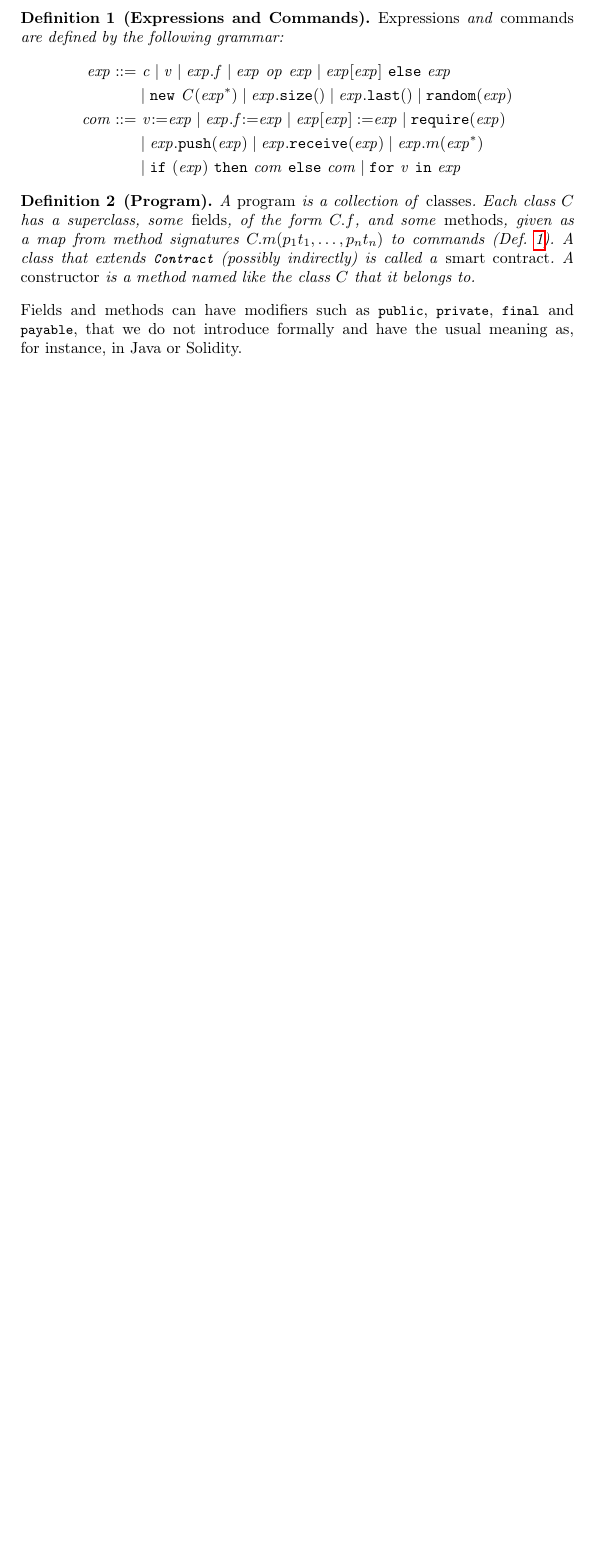
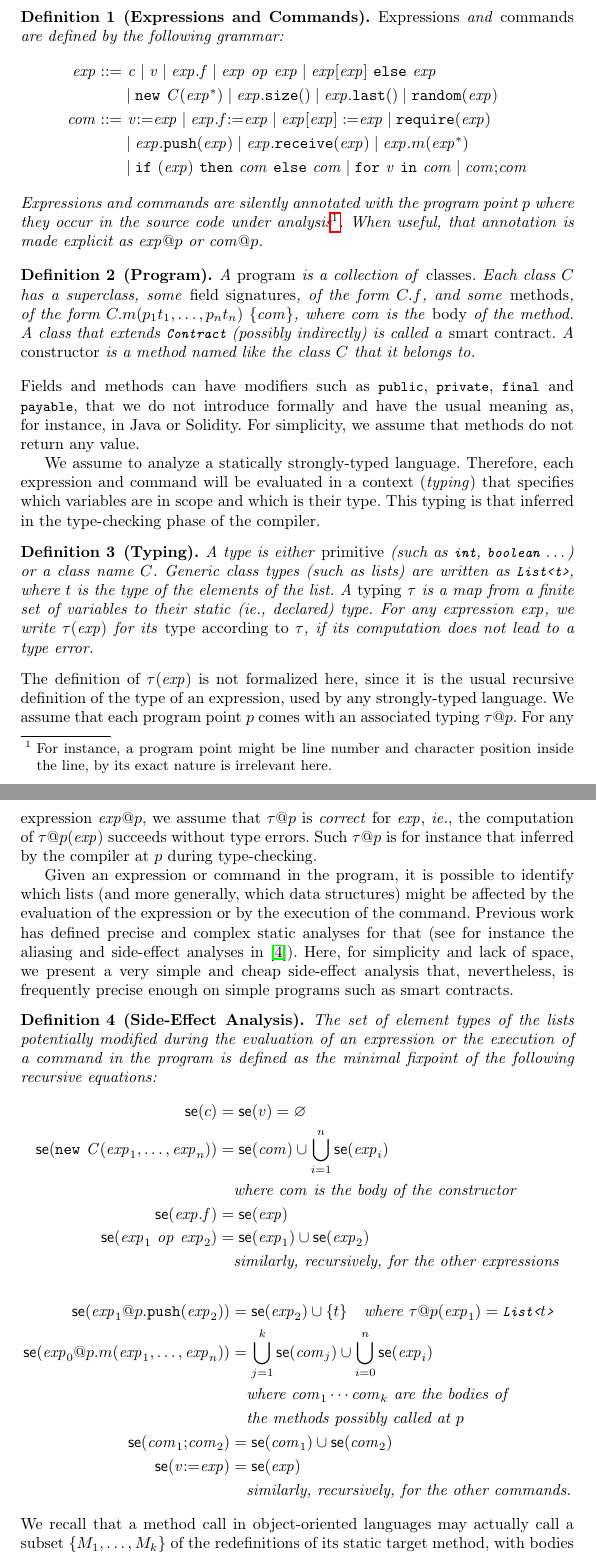
Before and after one commit to spoto/boundedness-analysis, a LaTeX paper (main.tex, which reads analysis.tex): part of page 8 of 10 before the commit and two parts of pages 8 and 9 of 12 after it, the two joined at a grey line, cut so that both start at the same text, the shorter picture padded with empty space. Compiled offline with pdfLaTeX.

Commit message:
Added side-effect analysis

```diff
--- a/analysis.tex
+++ b/analysis.tex
@@ -8,17 +8,23 @@
     \com::=&\ \assign{\mathit{v}}{\exp}\mid\assign{\field{\exp}{f}}{\exp}\mid\writemap{\exp}{\exp}{\exp}
     \mid\require{\exp}\\
     &\mid\push{\exp}{\exp}\mid\receive{\exp}{\exp}\mid\call{\exp}{m}{\exp^*}\\
-    &\mid\ife{\exp}{\com}{\com}\mid\for{\mathit{v}}{\exp}
+    &\mid\ife{\exp}{\com}{\com}\mid\for{\mathit{v}}{\com}\mid\sequence{\com}{\com}
   \end{align*}
+  Expressions and commands are silently annotated with the program point $p$ where they occur
+  in the source code under analysis\footnote{For instance, a program point might be
+  line number and character position inside the line,
+  by its exact nature is irrelevant here.}. When useful, that annotation is made
+  explicit as $\exp\at{p}$ or $\com\at{p}$.
 \end{definition}
 
 \begin{definition}[Program]\label{def:program}
   A \emph{program} is a collection of \emph{classes}.
   Each class $C$ has a superclass,
-  some \emph{fields}, of the form $C.f$,
-  and some \emph{methods}, given as
-  a map from method signatures $C.m(p_1 t_1,\ldots,p_n t_n)$ to commands
-  (Def.~\ref{def:exp_com}). A class that extends \<Contract>
+  some \emph{field signatures}, of the form $C.f$,
+  and some \emph{methods}, of the form
+  $C.m(p_1 t_1,\ldots,p_n t_n)\mathtt{\ \{}\com\mathtt{\}}$,
+  where $\com$ is the \emph{body} of the method.
+  A class that extends \<Contract>
   (possibly indirectly) is called a \emph{smart contract}.
   A \emph{constructor} is a method named like the class $C$
   that it belongs to.
@@ -26,4 +32,64 @@
 %
 Fields and methods can have modifiers such as \<public>, \<private>,
 \<final> and \<payable>, that we do not introduce formally and have the
-usual meaning as, for instance, in Java or Solidity.
+usual meaning as, for instance, in Java or Solidity. For simplicity, we
+assume that methods do not return any value.
+
+We assume to analyze a statically strongly-typed language. Therefore, each
+expression and command will be evaluated in a context (\emph{typing})
+that specifies which variables are in scope and which is their type.
+This typing is that inferred in the type-checking phase of the compiler.
+%
+\begin{definition}[Typing]\label{def:typing}
+  A type is either \emph{primitive} (such as \<int>, \<boolean> \ldots)
+  or a class name $C$. Generic class types (such as lists) are written as
+  \<List<t\texttt{>}>, where $t$ is the type of the elements of the list.
+  A \emph{typing} $\tau$ is a map from a finite set of variables
+  to their static (\ieinitial declared) type. For any
+  expression $\exp$, we write $\tau(\exp)$ for its \emph{type according to $\tau$},
+  if its computation does not lead to a type error.
+\end{definition}
+%
+The definition of $\tau(\exp)$ is not formalized here, since it is the usual recursive
+definition of the type of an expression, used by any strongly-typed language.
+We assume that each program point $p$ comes with an associated typing $\tau\at{p}$.
+For any expression $\exp\at{p}$, we assume that $\tau\at{p}$ is \emph{correct} for $\exp$\ie the
+computation of $\tau\at{p}(\exp)$ succeeds without type errors.
+Such $\tau\at{p}$ is for instance that inferred by the compiler at $p$ during type-checking.
+
+Given an expression or command in the program, it is possible to identify
+which lists (and more generally,
+which data structures) might be affected by the evaluation of the expression
+or by the execution of the command.
+Previous work has defined precise and complex static analyses for that
+(see for instance the aliasing and side-effect analyses in~\cite{SpotoMP10}).
+Here, for simplicity and lack of space,
+we present a very simple and cheap side-effect analysis that, nevertheless,
+is frequently precise enough on simple programs such as smart contracts.
+%
+\begin{definition}[Side-Effect Analysis]\label{def:side_effect}
+  The set of element types of the lists potentially modified during the evaluation of an
+  expression or the execution of a command in the program
+  is defined as the minimal fixpoint of the following recursive equations:
+  %
+  \begin{align*}
+    \sideeffect{c}&=\sideeffect{v}=\varnothing\\
+    \sideeffect{\new{C}{\exp_1,\ldots,\exp_n}}&=\sideeffect{\com}\cup\bigcup\limits_{i=1}^{n}\sideeffect{\exp_i}\\
+    &\quad\text{where $\com$ is the body of the constructor}\\
+    \sideeffect{\field{\exp}{f}}&=\sideeffect{\exp}\\
+    \sideeffect{\op{\exp_1}{\exp_2}}&=\sideeffect{\exp_1}\cup\sideeffect{\exp_2}\\
+    &\quad\text{similarly, recursively, for the other expressions}
+  \end{align*}
+  \begin{align*}
+    \sideeffect{\push{\exp_1\at{p}}{\exp_2}}&=\sideeffect{\exp_2}\cup\{t\}\quad\text{where $\tau\at{p}(\exp_1)=\<List<>t$\<\text{>}>}\\
+    \sideeffect{\call{\exp_0\at{p}}{m}{\exp_1,\ldots,\exp_n}}&=\bigcup\limits_{j=1}^k\sideeffect{\com_j}\cup\bigcup\limits_{i=0}^{n}\sideeffect{\exp_i}\\
+    &\quad\text{where $\com_1\cdots\com_k$ are the bodies of}\\
+    &\quad\text{the methods possibly called at $p$}\\
+    \sideeffect{\sequence{\com_1}{\com_2}}&=\sideeffect{\com_1}\cup\sideeffect{\com_2}\\
+    \sideeffect{\assign{\mathit{v}}{\exp}}&=\sideeffect{\exp}\\
+    &\quad\text{similarly, recursively, for the other commands.}
+  \end{align*}
+\end{definition}
+%
+We recall that a method call in object-oriented languages may actually call a subset
+$\{M_1,\ldots,M_k\}$ of the redefinitions of its static target method, with bodies $\{\com_1,\ldots,\com_k\}$.
--- a/main.tex
+++ b/main.tex
@@ -39,9 +39,15 @@
 \newcommand{\assign}[2]{{#1}\mathtt{:=}{#2}}
 \newcommand{\ife}[3]{\mathtt{if\ (}{#1}\mathtt{)\ then\ }{#2}\mathtt{\ else\ }{#3}}
 \newcommand{\for}[2]{\mathtt{for\ }{#1}\mathtt{\ in\ }{#2}}
+\newcommand{\sequence}[2]{{#1}\mathtt{;}{#2}}
+
 \newcommand{\todo}[1]{{\color{red}\bfseries [[#1]]}}
 \newcommand{\wrt}{\textit{wrt.\ }}
 \newcommand{\ie}{, \textit{ie.}, }
+\newcommand{\ieinitial}{\textit{ie.}, }
+
+\newcommand{\sideeffect}[1]{\mathsf{se(}{#1}\mathsf{)}}
+\newcommand{\at}[1]{@{#1}}
 
 \lstdefinelanguage{pseudo}{
         keywords=[1]{assert, break, case, catch, class, final, continue, default, do, else, extends, false, finally, for, if, implements, import, instanceof, interface, new, private,
```
Also changed, not shown: biblio.bib (+25 -0 lines), analysis.tex (4 more changed lines).
